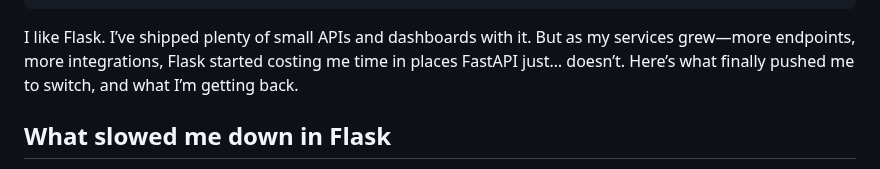
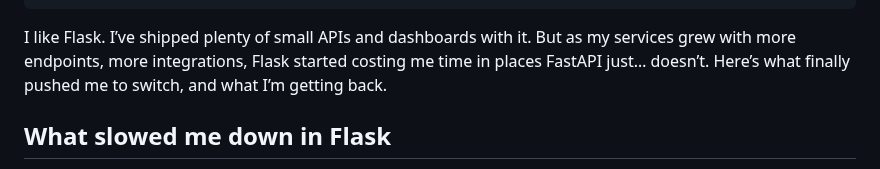
Before and after one commit to eminyorgun/eminyorgun.github.io, a Markdown page: data/posts/flask-to-fastapi.md, the part around the change. Drawn GitHub-style.

Commit message:
Fix sentence structure in Flask to FastAPI post
Corrected sentence structure for clarity.

```diff
--- a/data/posts/flask-to-fastapi.md
+++ b/data/posts/flask-to-fastapi.md
@@ -10,7 +10,7 @@ tags:
   - web-apis
 excerpt: My firsthand reasons for switching from Flask to FastAPI—less boilerplate, built-in validation, async performance, and a smoother developer experience.
 ---
-I like Flask. I’ve shipped plenty of small APIs and dashboards with it. But as my services grew—more endpoints, more integrations, Flask started costing me time in places FastAPI just… doesn’t. Here’s what finally pushed me to switch, and what I’m getting back.
+I like Flask. I’ve shipped plenty of small APIs and dashboards with it. But as my services grew with more endpoints, more integrations, Flask started costing me time in places FastAPI just… doesn’t. Here’s what finally pushed me to switch, and what I’m getting back.
 
 ## What slowed me down in Flask
 
```
